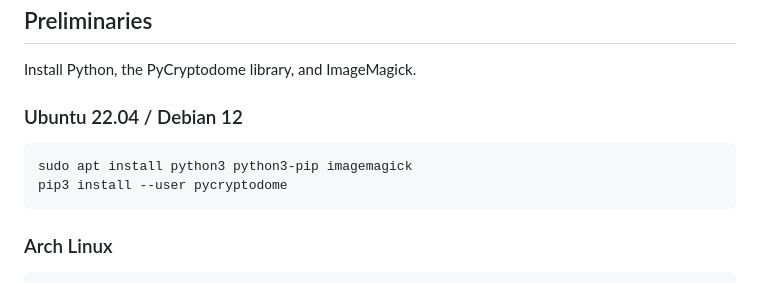
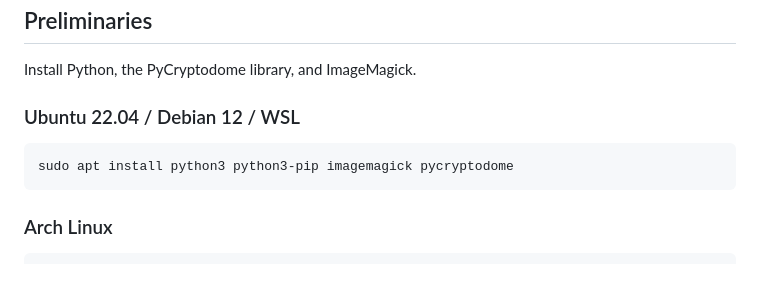
Before and after one commit to dfaranha/au-syssec-f24-exercises, a Markdown page: 01_symmetric_encryption/readme.md, the part around the change. GitHub-like rendering.

````diff
--- a/01_symmetric_encryption/readme.md
+++ b/01_symmetric_encryption/readme.md
@@ -5,11 +5,10 @@
 
 Install Python, the PyCryptodome library, and ImageMagick.
 
-### Ubuntu 22.04 / Debian 12
+### Ubuntu 22.04 / Debian 12 / WSL
 
 ```
-sudo apt install python3 python3-pip imagemagick
-pip3 install --user pycryptodome
+sudo apt install python3 python3-pip imagemagick pycryptodome
 ```
 
 ### Arch Linux
````
